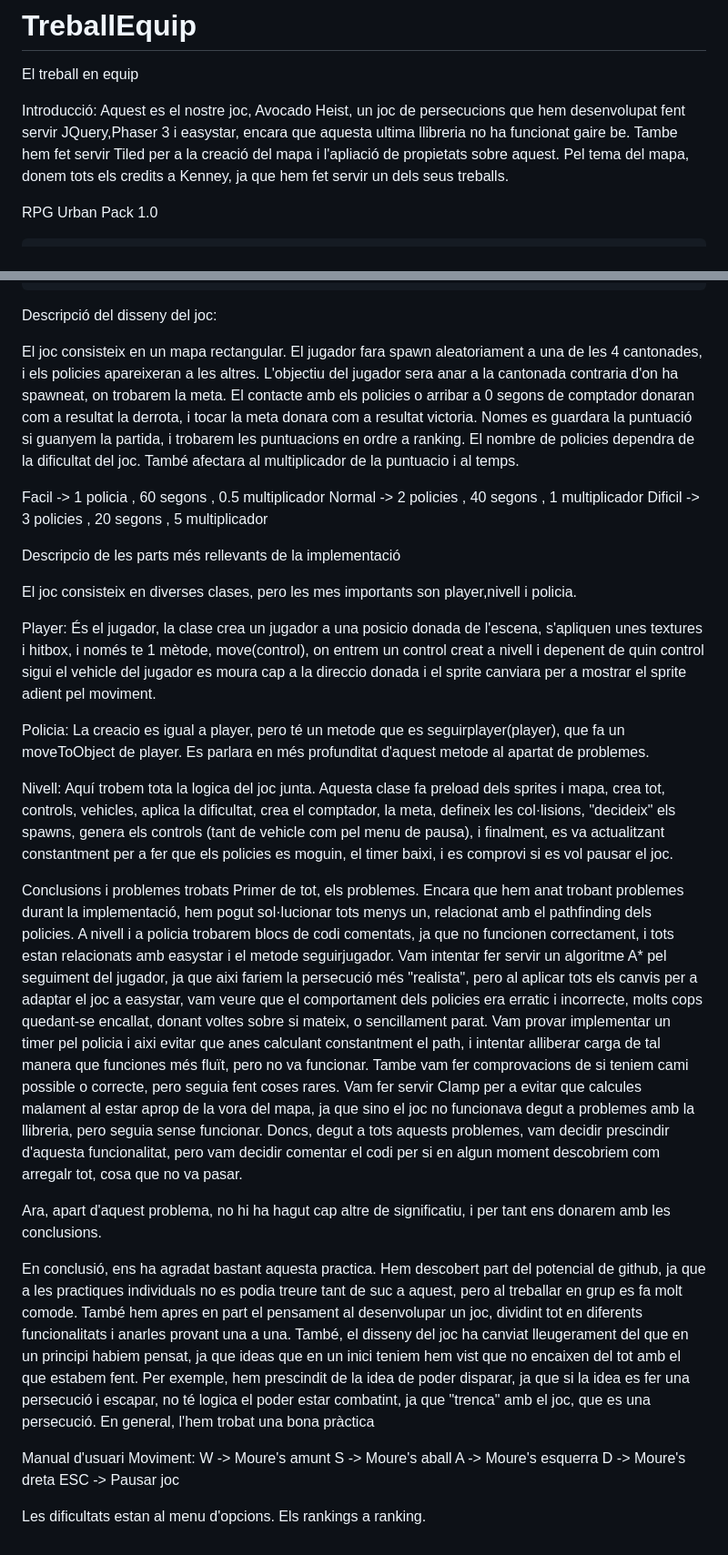
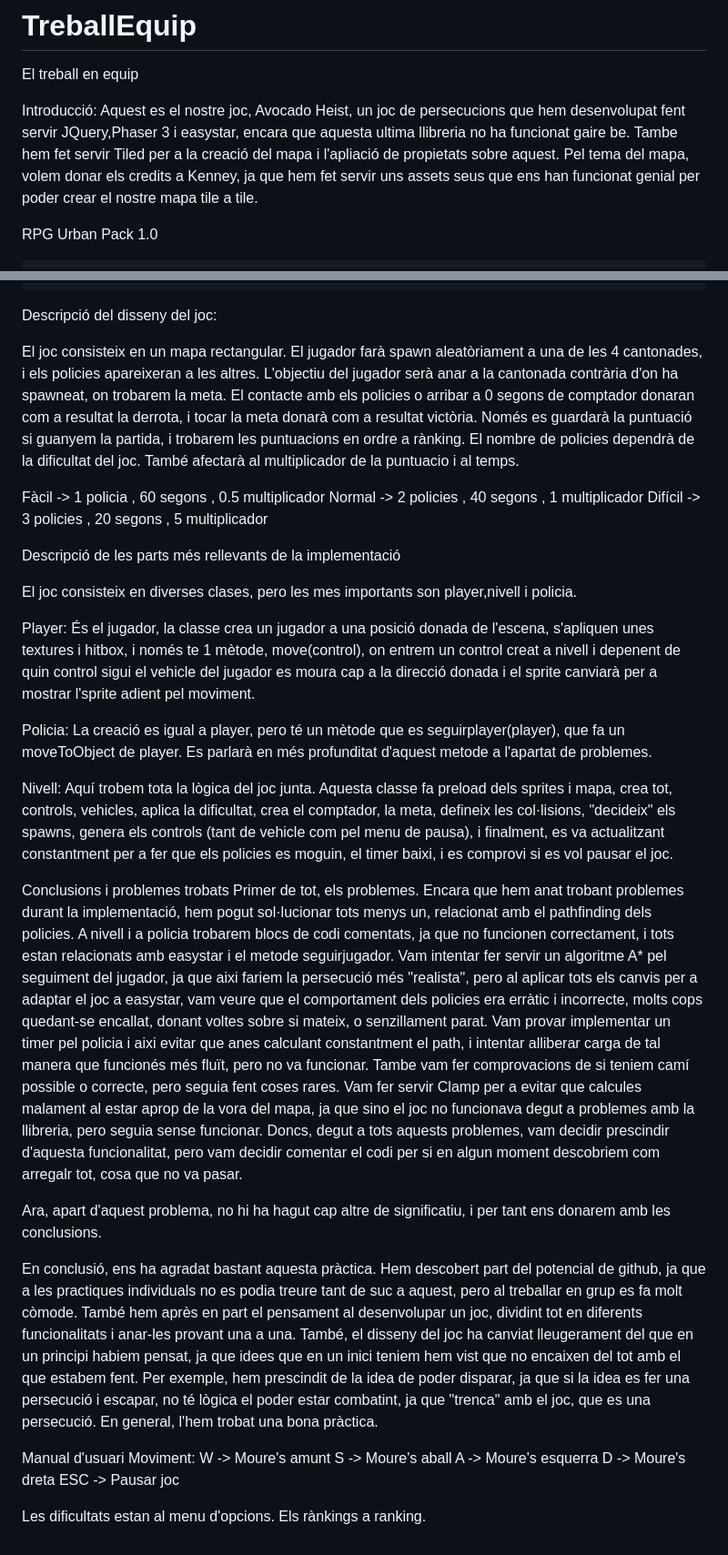
Before and after one commit to TreballEnEquipMaximSalernoGorkaSancho/TreballEquip, a Markdown page: README.md, 2 parts joined by grey strips. Shown at 91% size. Rendered like a GitHub page.

```diff
--- a/README.md
+++ b/README.md
@@ -4,7 +4,7 @@ El treball en equip
 Introducció:
 Aquest es el nostre joc, Avocado Heist, un joc de persecucions que hem desenvolupat fent servir JQuery,Phaser 3 i easystar, encara que aquesta ultima llibreria no ha funcionat gaire be.
 Tambe hem fet servir Tiled per a la creació del mapa i l'apliació de propietats sobre aquest.
-Pel tema del mapa, donem tots els credits a Kenney, ja que hem fet servir un dels seus treballs.
+Pel tema del mapa, volem donar els credits a Kenney, ja que hem fet servir uns assets seus que ens han funcionat genial per poder crear el nostre mapa tile a tile.
 
 RPG Urban Pack 1.0
 
@@ -21,26 +21,26 @@ RPG Urban Pack 1.0
 
 Descripció del disseny del joc:
 
-El joc consisteix en un mapa rectangular. El jugador fara spawn aleatoriament a una de les 4 cantonades, i els policies apareixeran a les altres.
-L'objectiu del jugador sera anar a la cantonada contraria d'on ha spawneat, on trobarem la meta.
-El contacte amb els policies o arribar a 0 segons de comptador donaran com a resultat la derrota, i tocar la meta donara com a resultat victoria.
-Nomes es guardara la puntuació si guanyem la partida, i trobarem les puntuacions en ordre a ranking.
-El nombre de policies dependra de la dificultat del joc. També afectara al multiplicador de la puntuacio i al temps.
+El joc consisteix en un mapa rectangular. El jugador farà spawn aleatòriament a una de les 4 cantonades, i els policies apareixeran a les altres.
+L'objectiu del jugador serà anar a la cantonada contrària d'on ha spawneat, on trobarem la meta.
+El contacte amb els policies o arribar a 0 segons de comptador donaran com a resultat la derrota, i tocar la meta donarà com a resultat victòria.
+Només es guardarà la puntuació si guanyem la partida, i trobarem les puntuacions en ordre a rànking.
+El nombre de policies dependrà de la dificultat del joc. També afectarà al multiplicador de la puntuacio i al temps.
 
-Facil -> 1 policia , 60 segons , 0.5 multiplicador
+Fàcil -> 1 policia , 60 segons , 0.5 multiplicador
 Normal -> 2 policies , 40 segons , 1 multiplicador
-Dificil -> 3 policies , 20 segons , 5 multiplicador
+Difícil -> 3 policies , 20 segons , 5 multiplicador
 
-Descripcio de les parts més rellevants de la implementació
+Descripció de les parts més rellevants de la implementació
 
 El joc consisteix en diverses clases, pero les mes importants son player,nivell i policia.
 
-Player: És el jugador, la clase crea un jugador a una posicio donada de l'escena, s'apliquen unes textures i hitbox, i només te 1 mètode, move(control), on entrem un control creat a nivell i
-depenent de quin control sigui el vehicle del jugador es moura cap a la direccio donada i el sprite canviara per a mostrar el sprite adient pel moviment.
+Player: És el jugador, la classe crea un jugador a una posició donada de l'escena, s'apliquen unes textures i hitbox, i només te 1 mètode, move(control), on entrem un control creat a nivell i
+depenent de quin control sigui el vehicle del jugador es moura cap a la direcció donada i el sprite canviarà per a mostrar l'sprite adient pel moviment.
 
-Policia: La creacio es igual a player, pero té un metode que es seguirplayer(player), que fa un moveToObject de player. Es parlara en més profunditat d'aquest metode al apartat de problemes.
+Policia: La creació es igual a player, pero té un mètode que es seguirplayer(player), que fa un moveToObject de player. Es parlarà en més profunditat d'aquest metode a l'apartat de problemes.
 
-Nivell: Aquí trobem tota la logica del joc junta. Aquesta clase fa preload dels sprites i mapa, crea tot, controls, vehicles, aplica la dificultat, crea el comptador, la meta, defineix les col·lisions,
+Nivell: Aquí trobem tota la lògica del joc junta. Aquesta classe fa preload dels sprites i mapa, crea tot, controls, vehicles, aplica la dificultat, crea el comptador, la meta, defineix les col·lisions,
 "decideix" els spawns, genera els controls (tant de vehicle com pel menu de pausa), i finalment, es va actualitzant constantment per a fer que els policies es moguin, el timer baixi, i es comprovi si es vol
 pausar el joc.
 
@@ -50,18 +50,18 @@ Primer de tot, els problemes.
 Encara que hem anat trobant problemes durant la implementació, hem pogut sol·lucionar tots menys un, relacionat amb el pathfinding dels policies.
 A nivell i a policia trobarem blocs de codi comentats, ja que no funcionen correctament, i tots estan relacionats amb easystar i el metode seguirjugador.
 Vam intentar fer servir un algoritme A* pel seguiment del jugador, ja que aixi fariem la persecució més "realista", pero al aplicar tots els canvis per a adaptar el joc a easystar, vam veure que el comportament
-dels policies era erratic i incorrecte, molts cops quedant-se encallat, donant voltes sobre si mateix, o sencillament parat. Vam provar implementar un timer pel policia i aixi evitar que anes calculant constantment
-el path, i intentar alliberar carga de tal manera que funciones més fluït, pero no va funcionar. Tambe vam fer comprovacions de si teniem cami possible o correcte, pero seguia fent coses rares. Vam fer servir Clamp per a
+dels policies era erràtic i incorrecte, molts cops quedant-se encallat, donant voltes sobre si mateix, o senzillament parat. Vam provar implementar un timer pel policia i aixi evitar que anes calculant constantment
+el path, i intentar alliberar carga de tal manera que funcionés més fluït, pero no va funcionar. Tambe vam fer comprovacions de si teniem camí possible o correcte, pero seguia fent coses rares. Vam fer servir Clamp per a
 evitar que calcules malament al estar aprop de la vora del mapa, ja que sino el joc no funcionava degut a problemes amb la llibreria, pero seguia sense funcionar.
 Doncs, degut a tots aquests problemes, vam decidir prescindir d'aquesta funcionalitat, pero vam decidir comentar el codi per si en algun moment descobriem com arregalr tot, cosa que no va pasar.
 
 Ara, apart d'aquest problema, no hi ha hagut cap altre de significatiu, i per tant ens donarem amb les conclusions.
 
-En conclusió, ens ha agradat bastant aquesta practica. Hem descobert part del potencial de github, ja que a les practiques individuals no es podia treure tant de suc a aquest, pero al treballar en grup es fa molt comode.
-També hem apres en part el pensament al desenvolupar un joc, dividint tot en diferents funcionalitats i anarles provant una a una. També, el disseny del joc ha canviat lleugerament del que en un principi habiem pensat,
-ja que ideas que en un inici teniem hem vist que no encaixen del tot amb el que estabem fent. Per exemple, hem prescindit de la idea de poder disparar, ja que si la idea es fer una persecució i escapar, no té logica el
+En conclusió, ens ha agradat bastant aquesta pràctica. Hem descobert part del potencial de github, ja que a les practiques individuals no es podia treure tant de suc a aquest, pero al treballar en grup es fa molt còmode.
+També hem après en part el pensament al desenvolupar un joc, dividint tot en diferents funcionalitats i anar-les provant una a una. També, el disseny del joc ha canviat lleugerament del que en un principi habiem pensat,
+ja que idees que en un inici teniem hem vist que no encaixen del tot amb el que estabem fent. Per exemple, hem prescindit de la idea de poder disparar, ja que si la idea es fer una persecució i escapar, no té lògica el
 poder estar combatint, ja que "trenca" amb el joc, que es una persecució.
-En general, l'hem trobat una bona pràctica
+En general, l'hem trobat una bona pràctica.
 
 Manual d'usuari
 Moviment:
@@ -72,4 +72,4 @@ D -> Moure's dreta
 ESC -> Pausar joc
 
 Les dificultats estan al menu d'opcions.
-Els rankings a ranking.
+Els rànkings a ranking.
```
